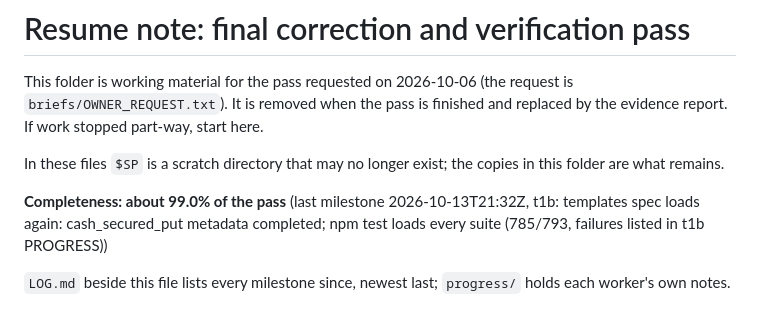
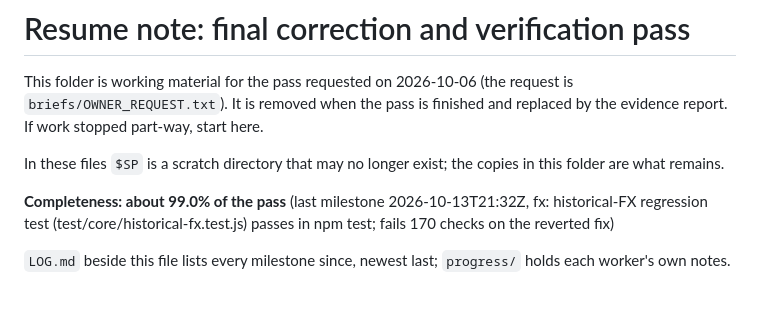
Before and after one commit to shafferusa/-ShafferDeskTerminal, a Markdown page: docs/work/RESUME.md, the part around the change. GitHub-like rendering.

Commit message:
Progress note: about 99.0% (fx: historical-FX regression test (test/core/historical-fx.test.js) passes in npm test; fails 170 checks on the reverted fix)
Snapshot of the whole working tree at this milestone; work in progress, see docs/work/RESUME.md.

Co-Authored-By: Claude Fable 5.1 <noreply@anthropic.com>
Claude-Session: https://claude.ai/code/session_012tz7WS3yVKD8wmd7Fte9qK

```diff
--- a/docs/work/RESUME.md
+++ b/docs/work/RESUME.md
@@ -5,7 +5,7 @@ It is removed when the pass is finished and replaced by the evidence report. If
 
 In these files `$SP` is a scratch directory that may no longer exist; the copies in this folder are what remains.
 
-**Completeness: about 99.0% of the pass** (last milestone 2026-10-13T21:32Z, t1b: templates spec loads again: cash_secured_put metadata completed; npm test loads every suite (785/793, failures listed in t1b PROGRESS))
+**Completeness: about 99.0% of the pass** (last milestone 2026-10-13T21:32Z, fx: historical-FX regression test (test/core/historical-fx.test.js) passes in npm test; fails 170 checks on the reverted fix)
 
 `LOG.md` beside this file lists every milestone since, newest last; `progress/` holds each worker's own notes.
 
```
Also changed, not shown: docs/work/LOG.md (+1 -0 lines), 1 other file.
